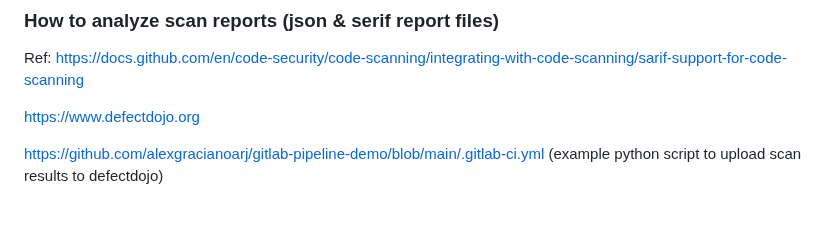
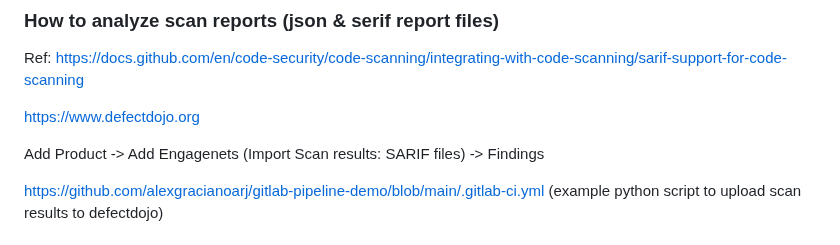
Before and after one commit to adavarski/DevSecOps-GitHub-Actions-node-app, a Markdown page: README.md, the part around the change. GitHub-like rendering; blank space fills up the shorter version.

```diff
--- a/README.md
+++ b/README.md
@@ -85,6 +85,8 @@ Ref:
 https://docs.github.com/en/code-security/code-scanning/integrating-with-code-scanning/sarif-support-for-code-scanning
 
 https://www.defectdojo.org
+
+Add Product -> Add Engagenets (Import Scan results: SARIF files) -> Findings
 
 https://github.com/alexgracianoarj/gitlab-pipeline-demo/blob/main/.gitlab-ci.yml (example python script to upload scan results to defectdojo)
 
```
